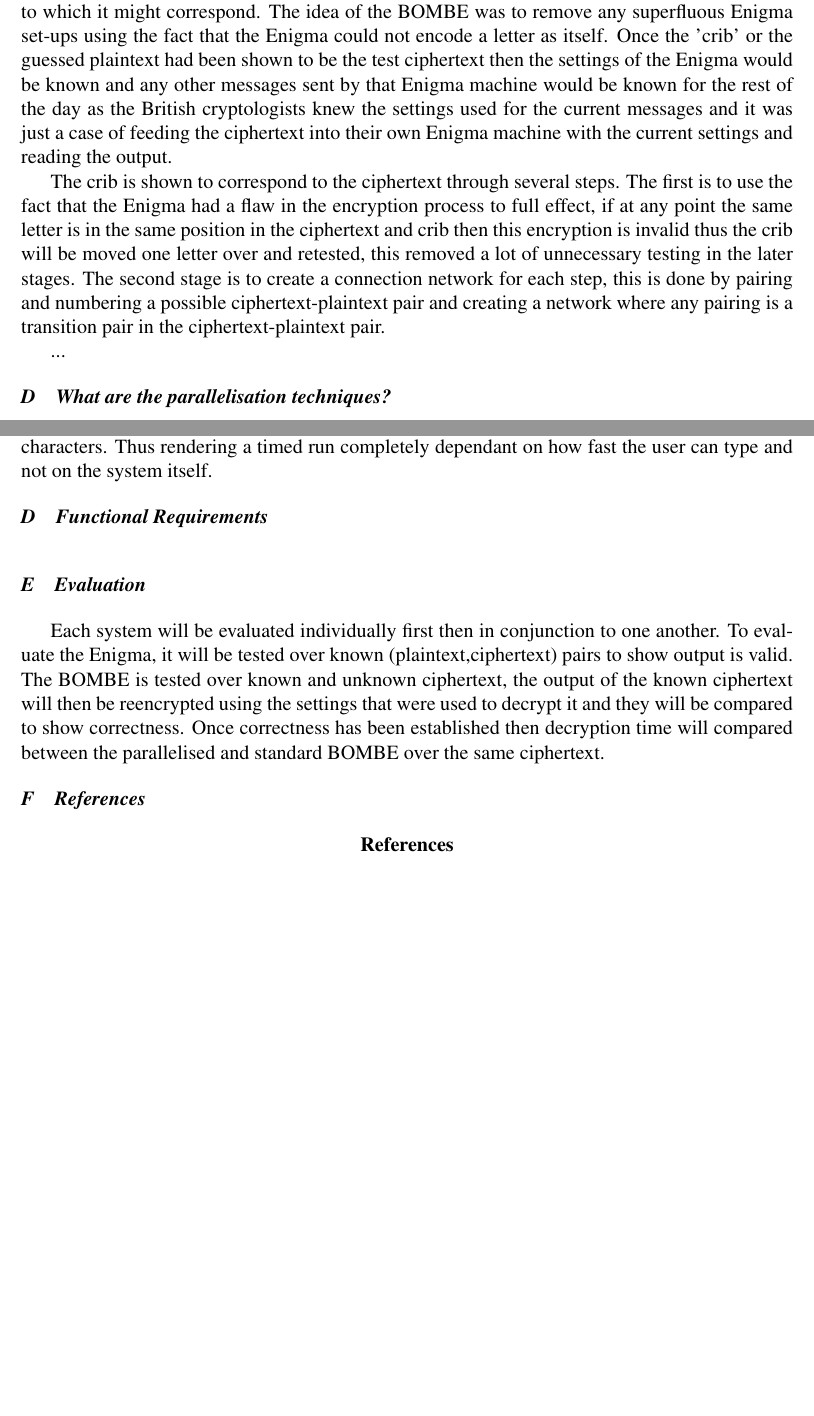
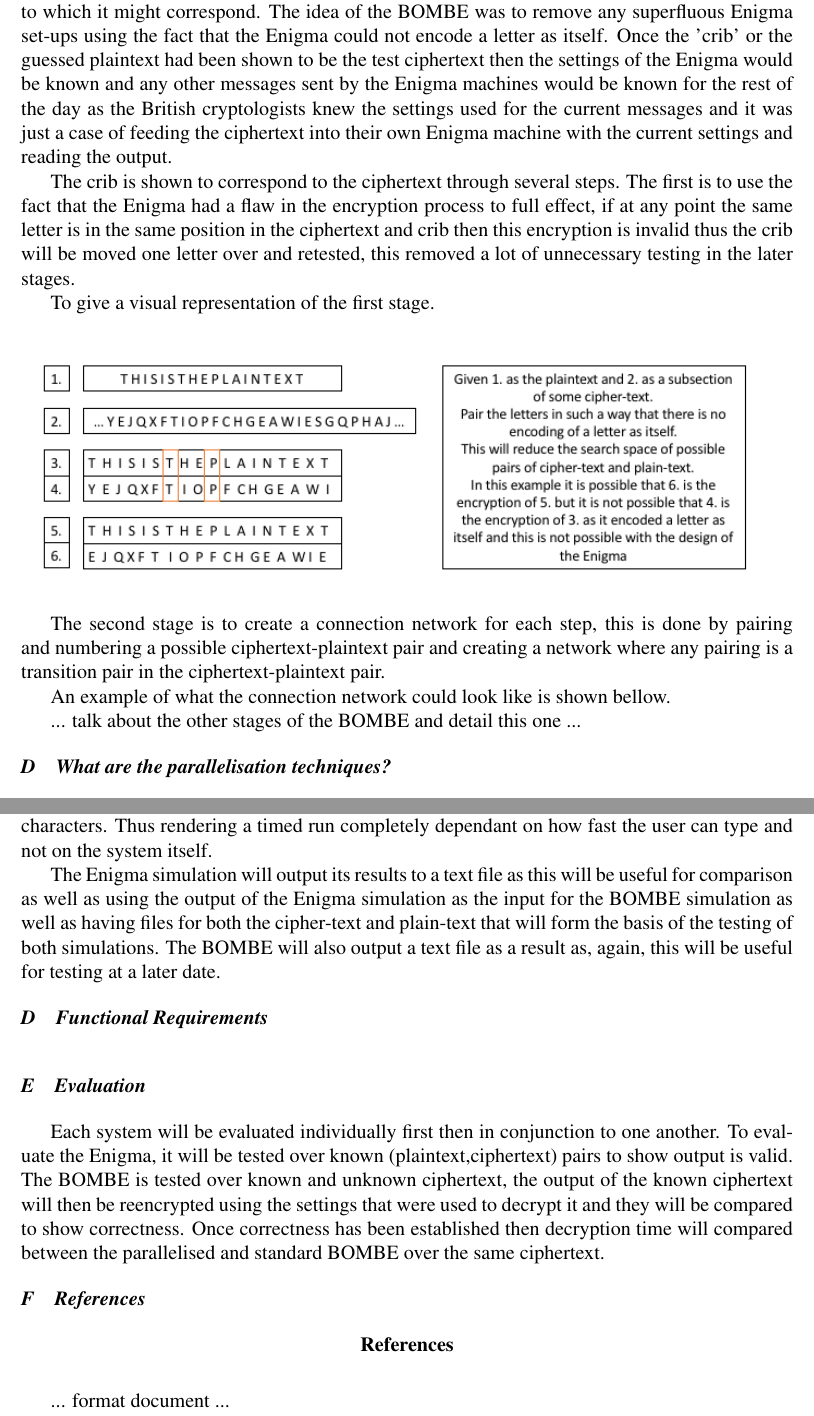
Before and after one commit to br3v1an5/Dissertation-Third-Year, a LaTeX paper (DesignReport/designpaper.tex): two parts of pages 3 and 5 of 6 before the commit and two parts of pages 3 and 6 of 7 after it, joined at a grey line, cut so that both start at the same text, the shorter picture padded with empty space. Compiled offline with pdfLaTeX.

Commit message:
added a bit more to the design report

```diff
--- a/DesignReport/designpaper.tex
+++ b/DesignReport/designpaper.tex
@@ -60,7 +60,17 @@ The BOMBE is the antithesis of the Engima machine, it was specifically designed
 
 The BOMBE was an electro-mechanical device that replicated the action of several Enigma machines wired together; the British BOMBE contained 36 Enigma representations.
 
-The BOMBE was based on the probably-phrase attack; it is possible to exploit the relationship between a section of plaintext that was either guessed or already known, and the ciphertext to which it might correspond. The idea of the BOMBE was to remove any superfluous Enigma set-ups using the fact that the Enigma could not encode a letter as itself. Once the 'crib' or the guessed plaintext had been shown to be the test ciphertext then the settings of the Enigma would be known and any other messages sent by that Enigma machine would be known for the rest of the day as the British cryptologists knew the settings used for the current messages and it was just a case of feeding the ciphertext into their own Enigma machine with the current settings and reading the output.
+The BOMBE was based on the probably-phrase attack; it is possible to exploit the relationship between a section of plaintext that was either guessed or already known, and the ciphertext to which it might correspond. The idea of the BOMBE was to remove any superfluous Enigma set-ups using the fact that the Enigma could not encode a letter as itself. Once the 'crib' or the guessed plaintext had been shown to be the test ciphertext then the settings of the Enigma would be known and any other messages sent by the Enigma machines would be known for the rest of the day as the British cryptologists knew the settings used for the current messages and it was just a case of feeding the ciphertext into their own Enigma machine with the current settings and reading the output.
 
-The crib is shown to correspond to the ciphertext through several steps. The first is to use the fact that the Enigma had a flaw in the encryption process to full effect, if at any point the same letter is in the same position in the ciphertext and crib then this encryption is invalid thus the crib will be moved one letter over and retested, this removed a lot of unnecessary testing in the later stages. The second stage is to create a connection network for each step, this is done by pairing and numbering a possible ciphertext-plaintext pair and creating a network where any pairing is a transition pair in the ciphertext-plaintext pair.
+The crib is shown to correspond to the ciphertext through several steps. The first is to use the fact that the Enigma had a flaw in the encryption process to full effect, if at any point the same letter is in the same position in the ciphertext and crib then this encryption is invalid thus the crib will be moved one letter over and retested, this removed a lot of unnecessary testing in the later stages.
 
+To give a visual representation of the first stage.
+
+\begin{figure}[h]
+\centering
+\includegraphics[width=\textwidth]{StageOneBOMBE.png}
+\end{figure}
+
+The second stage is to create a connection network for each step, this is done by pairing and numbering a possible ciphertext-plaintext pair and creating a network where any pairing is a transition pair in the ciphertext-plaintext pair.
+
+An example of what the connection network could look like is shown bellow.
@@ -67,3 +84,4 @@ The crib is shown to correspond to the ciphertext through several steps. The fir
+talk about the other stages of the BOMBE and detail this one
 ...
 
 \subsection{What are the parallelisation techniques?}
@@ -107,6 +129,8 @@ The maintenance of this system will most likely not extend far past the deadline
 The system will consist of two stand alone C++ programs, each will have an input file that will tune parameters and inputs. Each system will have a shell script that will verify the inputs, recompile on the current system, tune the parameters and then run the system with these settings. This will be the same for both the Enigma and BOMBE. The settings file will be in the form of a basic .txt file, this will have a standard format. The settings file will contain; which rotors to use in which positions, what their offset is, the plugboard and reflector mappings, as well as the plaintext.
 
 Neither the Enigma or the BOMBE will allow for continuous input of characters as the plaintext or ciphertext respectively as this would be the dictate of the speed of the system, the characters cannot be input fast enough for there to be no machine idle time between two adjacent characters. Thus rendering a timed run completely dependant on how fast the user can type and not on the system itself.
+
+The Enigma simulation will output its results to a text file as this will be useful for comparison as well as using the output of the Enigma simulation as the input for the BOMBE simulation as well as having files for both the cipher-text and plain-text that will form the basis of the testing of both simulations. The BOMBE will also output a text file as a result as, again, this will be useful for testing at a later date.
 
 \subsection{Functional Requirements}
 
@@ -134,4 +158,8 @@ Each system will be evaluated individually first then in conjunction to one anot
 
 \bibliography{projectpaper}
 
+...
+format document
+...
+
 \end{document}
```
Also changed, not shown: DesignReport/StageOneBOMBE.png (added), DesignReport/StageTwoBOMBE.png (added), DesignReport/designpaper.pdf, DesignReport/designpaper.tex (13 more changed lines), 3 other files.
